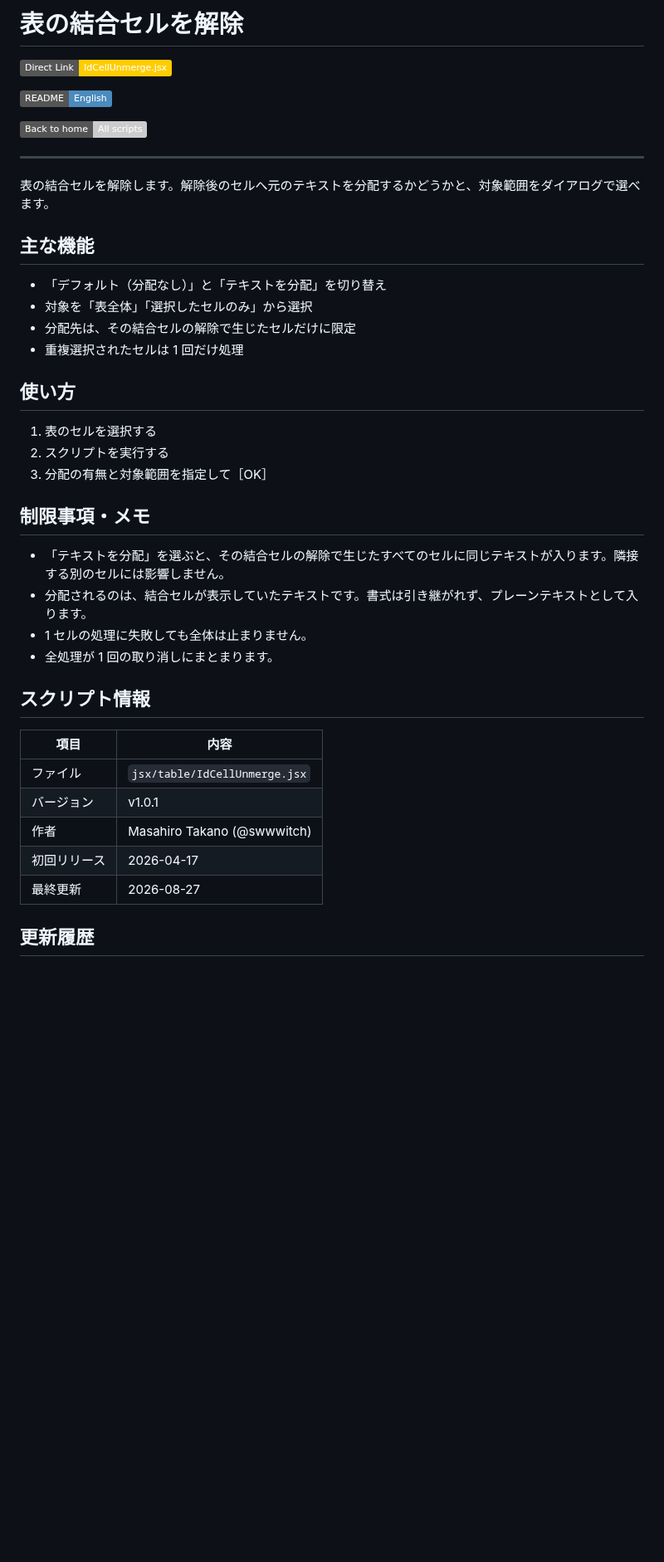
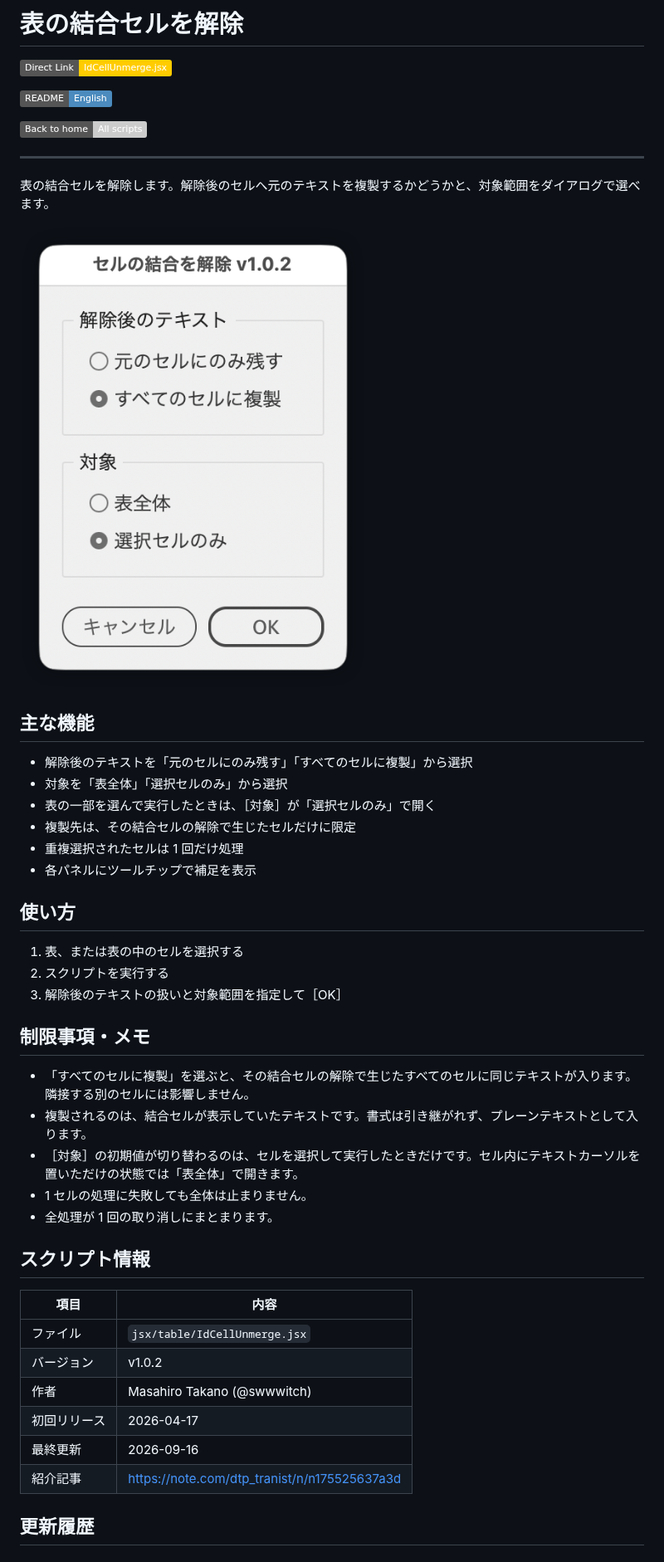
Before and after one commit to swwwitch/indesign-scripts, a Markdown page: readme-ja/IdCellUnmerge.md, the part around one of its changes. Shown at 83% size. Drawn GitHub-style; pictures changed too: png/ss-426-588-144-20260916-231523.png (added); badges without logos; blank space fills up the shorter version.

```diff
--- a/readme-ja/IdCellUnmerge.md
+++ b/readme-ja/IdCellUnmerge.md
@@ -8,25 +8,30 @@
 
 ---
 
-表の結合セルを解除します。解除後のセルへ元のテキストを分配するかどうかと、対象範囲をダイアログで選べます。
+表の結合セルを解除します。解除後のセルへ元のテキストを複製するかどうかと、対象範囲をダイアログで選べます。
+
+![ダイアログ。上に解除後のテキストのパネル、下に対象のパネル](../png/ss-426-588-144-20260916-231523.png)
 
 ## 主な機能
 
-- 「デフォルト（分配なし）」と「テキストを分配」を切り替え
-- 対象を「表全体」「選択したセルのみ」から選択
-- 分配先は、その結合セルの解除で生じたセルだけに限定
+- 解除後のテキストを「元のセルにのみ残す」「すべてのセルに複製」から選択
+- 対象を「表全体」「選択セルのみ」から選択
+- 表の一部を選んで実行したときは、［対象］が「選択セルのみ」で開く
+- 複製先は、その結合セルの解除で生じたセルだけに限定
 - 重複選択されたセルは 1 回だけ処理
+- 各パネルにツールチップで補足を表示
 
 ## 使い方
 
-1. 表のセルを選択する
+1. 表、または表の中のセルを選択する
 2. スクリプトを実行する
-3. 分配の有無と対象範囲を指定して［OK］
+3. 解除後のテキストの扱いと対象範囲を指定して［OK］
 
 ## 制限事項・メモ
 
-- 「テキストを分配」を選ぶと、その結合セルの解除で生じたすべてのセルに同じテキストが入ります。隣接する別のセルには影響しません。
-- 分配されるのは、結合セルが表示していたテキストです。書式は引き継がれず、プレーンテキストとして入ります。
+- 「すべてのセルに複製」を選ぶと、その結合セルの解除で生じたすべてのセルに同じテキストが入ります。隣接する別のセルには影響しません。
+- 複製されるのは、結合セルが表示していたテキストです。書式は引き継がれず、プレーンテキストとして入ります。
+- ［対象］の初期値が切り替わるのは、セルを選択して実行したときだけです。セル内にテキストカーソルを置いただけの状態では「表全体」で開きます。
 - 1 セルの処理に失敗しても全体は止まりません。
 - 全処理が 1 回の取り消しにまとまります。
 
@@ -35,9 +40,10 @@
 | 項目 | 内容 |
 | --- | --- |
 | ファイル | `jsx/table/IdCellUnmerge.jsx` |
-| バージョン | v1.0.1 |
+| バージョン | v1.0.2 |
 | 作者 | Masahiro Takano (@swwwitch) |
 | 初回リリース | 2026-04-17 |
-| 最終更新 | 2026-08-27 |
+| 最終更新 | 2026-09-16 |
+| 紹介記事 | https://note.com/dtp_tranist/n/n175525637a3d |
 
 ## 更新履歴
```
Also changed, not shown: other parts of readme-ja/IdCellUnmerge.md (+10 -0 lines), readme-en/IdCellUnmerge.md (+25 -9 lines), 1 other file.
